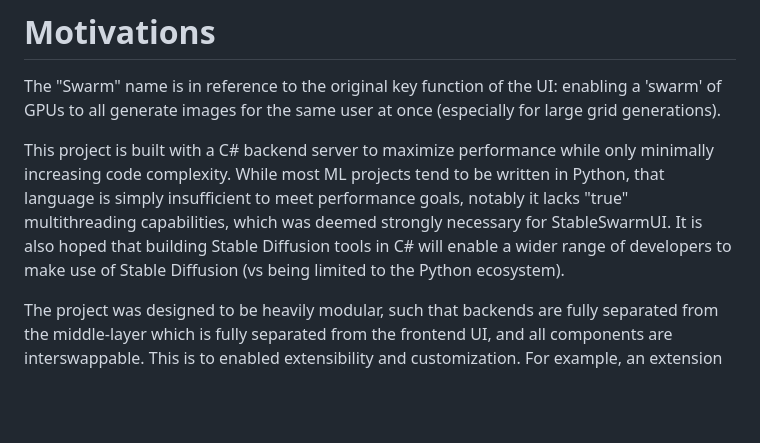
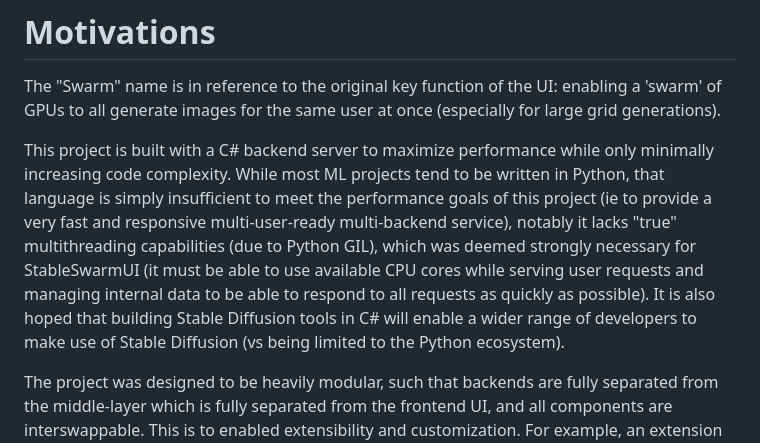
Before and after one commit to xxstarfruitxx/backpacking, a Markdown page: README.md, the part around the change. Drawn GitHub-style; blank space fills up the shorter version.

Commit message:
Slight readme clarification on C# choice, for #3
I'm still unsure how to best rewrite this, but this gets a little closer/clearer for the moment.

```diff
--- a/README.md
+++ b/README.md
@@ -72,7 +72,7 @@ See [the documentation folder](docs).
 
 The "Swarm" name is in reference to the original key function of the UI: enabling a 'swarm' of GPUs to all generate images for the same user at once (especially for large grid generations).
 
-This project is built with a C# backend server to maximize performance while only minimally increasing code complexity. While most ML projects tend to be written in Python, that language is simply insufficient to meet performance goals, notably it lacks "true" multithreading capabilities, which was deemed strongly necessary for StableSwarmUI. It is also hoped that building Stable Diffusion tools in C# will enable a wider range of developers to make use of Stable Diffusion (vs being limited to the Python ecosystem).
+This project is built with a C# backend server to maximize performance while only minimally increasing code complexity. While most ML projects tend to be written in Python, that language is simply insufficient to meet the performance goals of this project (ie to provide a very fast and responsive multi-user-ready multi-backend service), notably it lacks "true" multithreading capabilities (due to Python GIL), which was deemed strongly necessary for StableSwarmUI (it must be able to use available CPU cores while serving user requests and managing internal data to be able to respond to all requests as quickly as possible). It is also hoped that building Stable Diffusion tools in C# will enable a wider range of developers to make use of Stable Diffusion (vs being limited to the Python ecosystem).
 
 The project was designed to be heavily modular, such that backends are fully separated from the middle-layer which is fully separated from the frontend UI, and all components are interswappable. This is to enabled extensibility and customization. For example, an extension can easily provide alternative backend generators (this project comes with several built-in, such as ComfyUI, Auto WebUI, StabilityAPI, ...) without having to edit anything else to work. The limitation of this approach is some tools may not easily be intercompatible, eg the StabilityAPI backend has only a select few limited inputs, vs the local backends that have a wider range, and so many parameters don't work with StabilityAPI.
 
```
